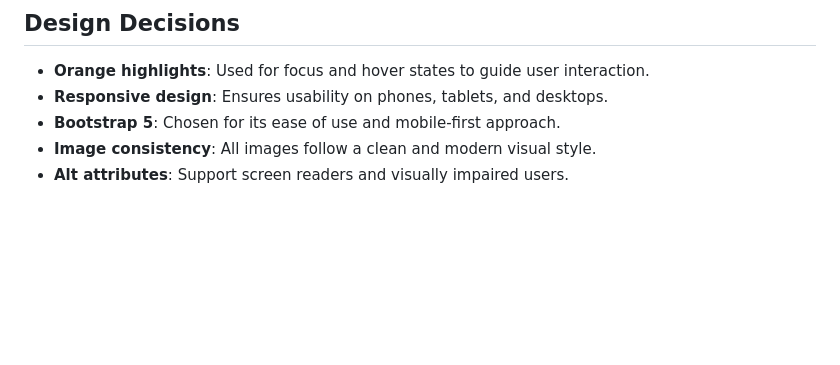
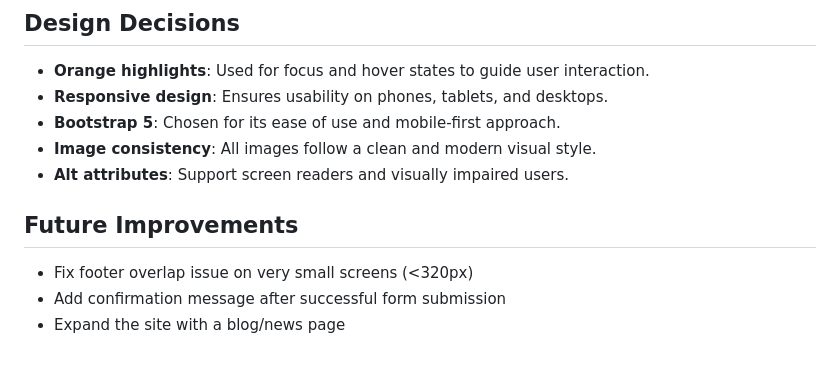
Before and after one commit to LouisCE/warrior-path, a Markdown page: README.md, the part around the change. Rendered like a GitHub page; blank space fills up the shorter version.

Commit message:
Add future improvements section to README to outline next steps

```diff
--- a/README.md
+++ b/README.md
@@ -131,3 +131,9 @@ The design and layout reflect a balance of professionalism, accessibility, and a
 - **Bootstrap 5**: Chosen for its ease of use and mobile-first approach.
 - **Image consistency**: All images follow a clean and modern visual style.
 - **Alt attributes**: Support screen readers and visually impaired users.
+
+## Future Improvements
+
+- Fix footer overlap issue on very small screens (<320px)
+- Add confirmation message after successful form submission
+- Expand the site with a blog/news page
```
